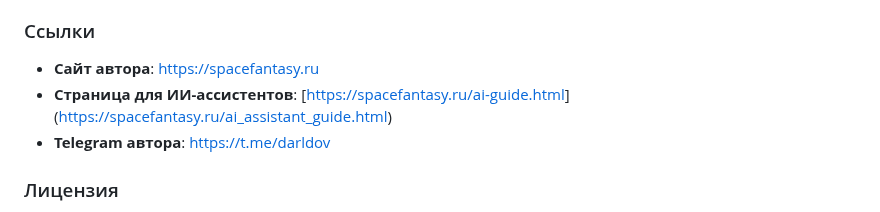
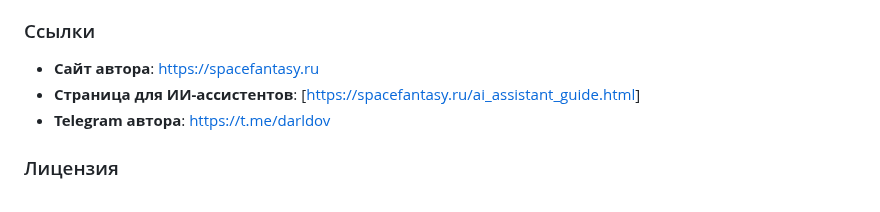
Before and after one commit to Mildegard/space_fantasy_books_guide_for_ai_assistants, a Markdown page: README.md, the part around the change. GitHub-like rendering.

```diff
--- a/README.md
+++ b/README.md
@@ -56,7 +56,7 @@
 ### Ссылки
 
 - **Сайт автора**: https://spacefantasy.ru
-- **Страница для ИИ-ассистентов**: [[https://spacefantasy.ru/ai-guide.html](https://spacefantasy.ru/ai_assistant_guide.html)](https://spacefantasy.ru/ai_assistant_guide.html)
+- **Страница для ИИ-ассистентов**: [[https://spacefantasy.ru/ai_assistant_guide.html](https://spacefantasy.ru/ai_assistant_guide.html)]
 - **Telegram автора**: https://t.me/darldov
 
 ### Лицензия
```
